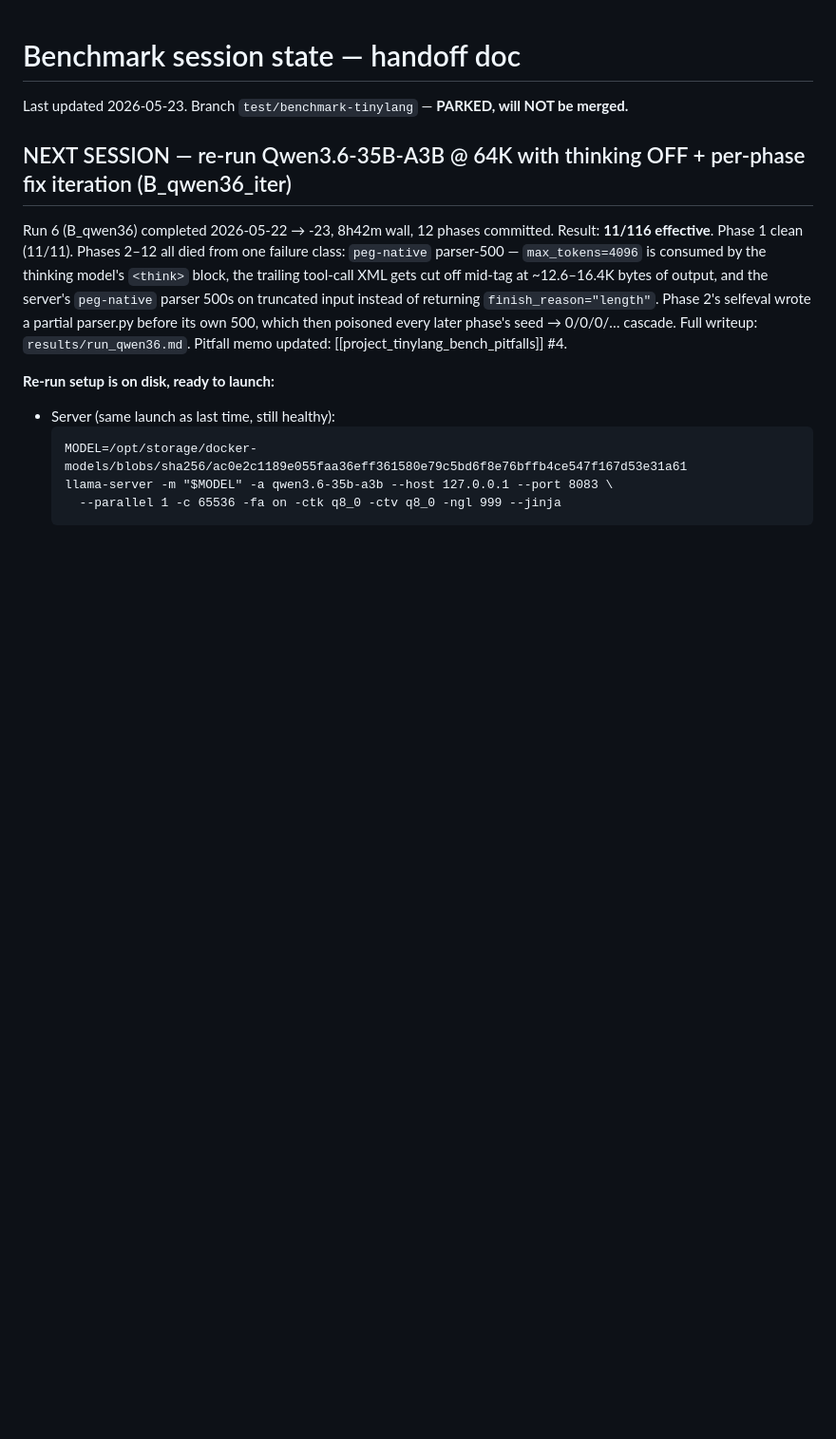
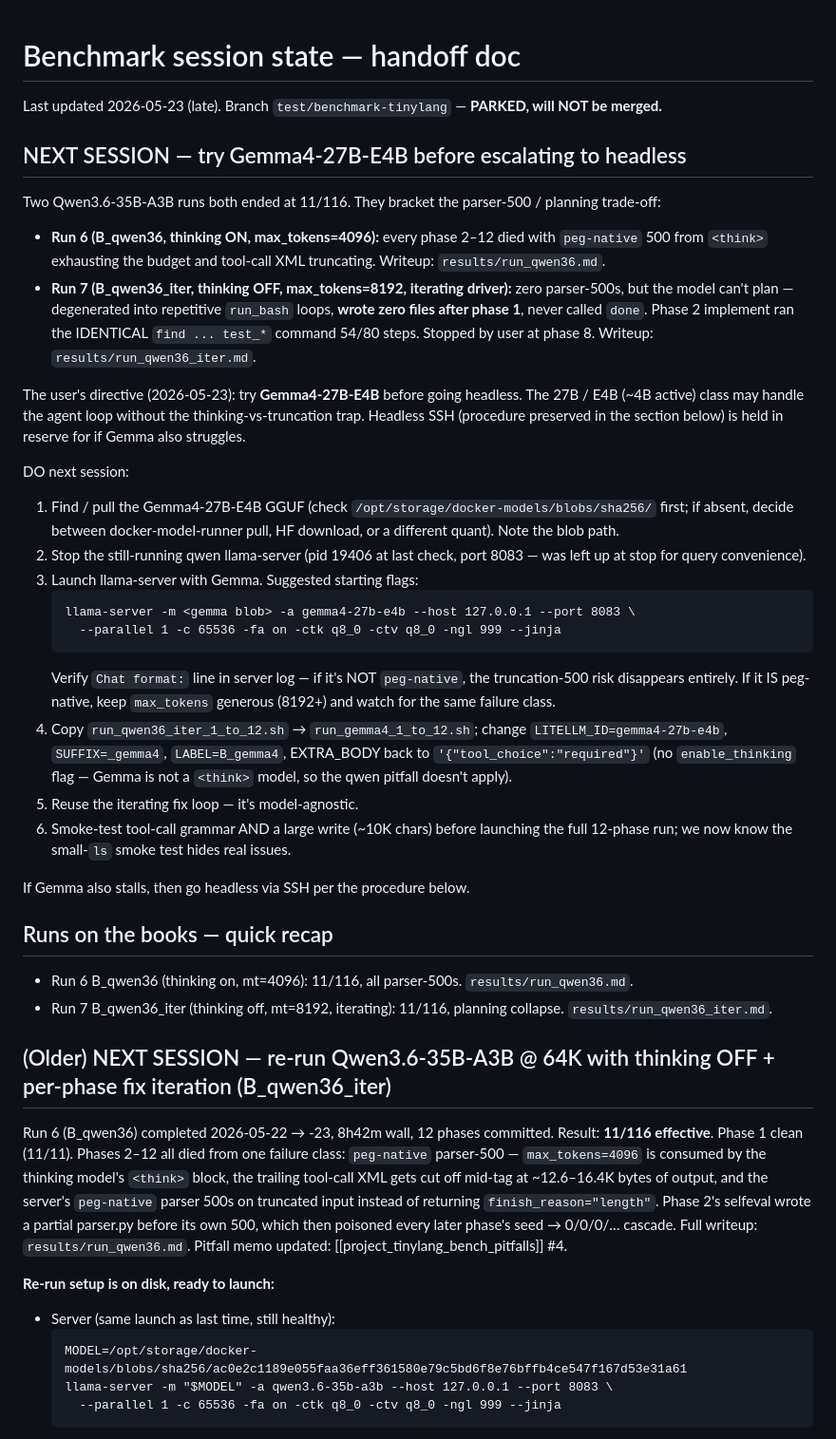
Before and after one commit to spinlockdevelopment/LLMGateway, a Markdown page: benchmark/SESSION_STATE.md, the part around the change. Shown at 95% size. Drawn GitHub-style; blank space fills up the shorter version.

````diff
--- a/benchmark/SESSION_STATE.md
+++ b/benchmark/SESSION_STATE.md
@@ -1,8 +1,57 @@
 # Benchmark session state — handoff doc
 
-Last updated 2026-05-23. Branch `test/benchmark-tinylang` — **PARKED, will NOT be merged.**
+Last updated 2026-05-23 (late). Branch `test/benchmark-tinylang` — **PARKED, will NOT be merged.**
 
-## NEXT SESSION — re-run Qwen3.6-35B-A3B @ 64K with thinking OFF + per-phase fix iteration (B_qwen36_iter)
+## NEXT SESSION — try Gemma4-27B-E4B before escalating to headless
+
+Two Qwen3.6-35B-A3B runs both ended at 11/116. They bracket the parser-500 / planning
+trade-off:
+
+- **Run 6 (B_qwen36, thinking ON, max_tokens=4096):** every phase 2–12 died with
+  `peg-native` 500 from `<think>` exhausting the budget and tool-call XML truncating.
+  Writeup: `results/run_qwen36.md`.
+- **Run 7 (B_qwen36_iter, thinking OFF, max_tokens=8192, iterating driver):** zero
+  parser-500s, but the model can't plan — degenerated into repetitive `run_bash`
+  loops, **wrote zero files after phase 1**, never called `done`. Phase 2 implement
+  ran the IDENTICAL `find ... test_*` command 54/80 steps. Stopped by user at
+  phase 8. Writeup: `results/run_qwen36_iter.md`.
+
+The user's directive (2026-05-23): try **Gemma4-27B-E4B** before going headless. The
+27B / E4B (~4B active) class may handle the agent loop without the thinking-vs-truncation
+trap. Headless SSH (procedure preserved in the section below) is held in reserve for if
+Gemma also struggles.
+
+DO next session:
+1. Find / pull the Gemma4-27B-E4B GGUF (check `/opt/storage/docker-models/blobs/sha256/`
+   first; if absent, decide between docker-model-runner pull, HF download, or a
+   different quant). Note the blob path.
+2. Stop the still-running qwen llama-server (pid 19406 at last check, port 8083 — was
+   left up at stop for query convenience).
+3. Launch llama-server with Gemma. Suggested starting flags:
+   ```
+   llama-server -m <gemma blob> -a gemma4-27b-e4b --host 127.0.0.1 --port 8083 \
+     --parallel 1 -c 65536 -fa on -ctk q8_0 -ctv q8_0 -ngl 999 --jinja
+   ```
+   Verify `Chat format:` line in server log — if it's NOT `peg-native`, the
+   truncation-500 risk disappears entirely. If it IS peg-native, keep `max_tokens`
+   generous (8192+) and watch for the same failure class.
+4. Copy `run_qwen36_iter_1_to_12.sh` → `run_gemma4_1_to_12.sh`; change
+   `LITELLM_ID=gemma4-27b-e4b`, `SUFFIX=_gemma4`, `LABEL=B_gemma4`,
+   EXTRA_BODY back to `'{"tool_choice":"required"}'` (no `enable_thinking` flag —
+   Gemma is not a `<think>` model, so the qwen pitfall doesn't apply).
+5. Reuse the iterating fix loop — it's model-agnostic.
+6. Smoke-test tool-call grammar AND a large write (~10K chars) before launching the
+   full 12-phase run; we now know the small-`ls` smoke test hides real issues.
+
+If Gemma also stalls, then go headless via SSH per the procedure below.
+
+## Runs on the books — quick recap
+
+- Run 6 B_qwen36 (thinking on, mt=4096): 11/116, all parser-500s. `results/run_qwen36.md`.
+- Run 7 B_qwen36_iter (thinking off, mt=8192, iterating): 11/116, planning collapse.
+  `results/run_qwen36_iter.md`.
+
+## (Older) NEXT SESSION — re-run Qwen3.6-35B-A3B @ 64K with thinking OFF + per-phase fix iteration (B_qwen36_iter)
 
 Run 6 (B_qwen36) completed 2026-05-22 → -23, 8h42m wall, 12 phases committed. Result:
 **11/116 effective**. Phase 1 clean (11/11). Phases 2–12 all died from one failure class:
````
Also changed, not shown: benchmark/results/run_qwen36_iter.md (added, +125 -0 lines).
